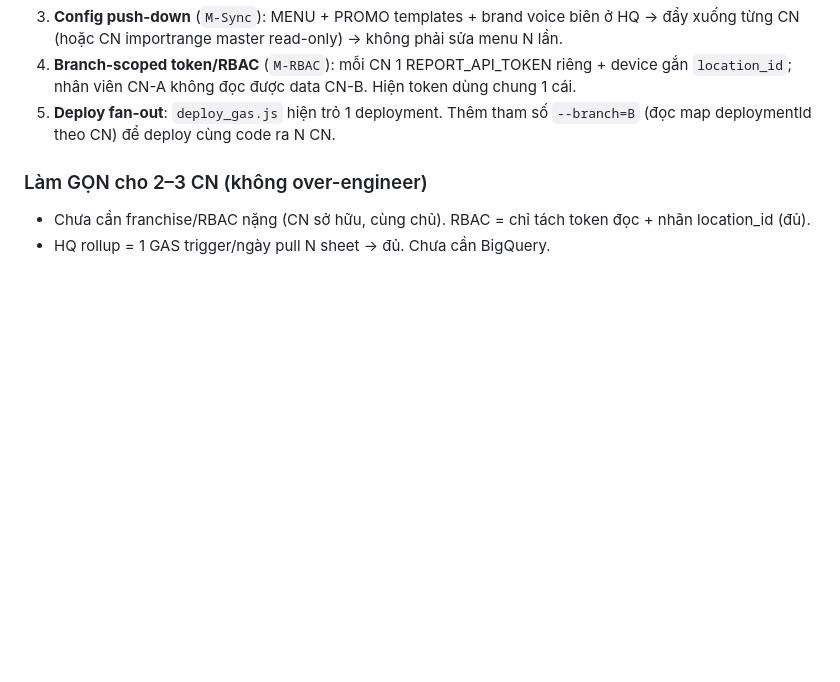
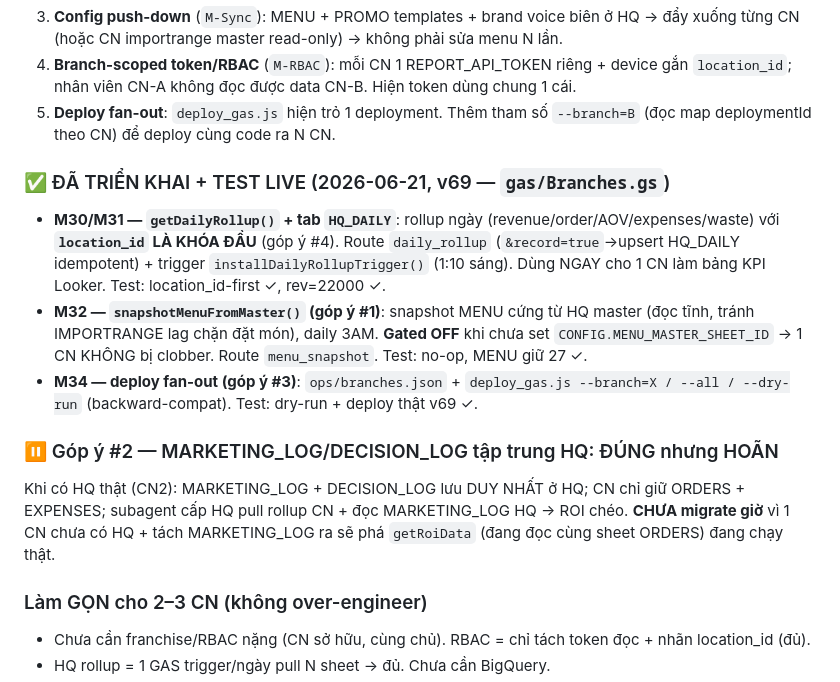
Before and after one commit to hibbman23-dpd/Mitsucafe, a Markdown page: docs/master-workflow-v3.md, the part around the change. GitHub-like rendering; blank space fills up the shorter version.

Commit message:
docs(scale): mark M30/M31/M32/M34 built+tested; record HQ-marketing model (#2) as deferred

```diff
--- a/docs/master-workflow-v3.md
+++ b/docs/master-workflow-v3.md
@@ -101,6 +101,14 @@ CN C: Spreadsheet_C  ───────────────────
 4. **Branch-scoped token/RBAC** (`M-RBAC`): mỗi CN 1 REPORT_API_TOKEN riêng + device gắn `location_id`; nhân viên CN-A không đọc được data CN-B. Hiện token dùng chung 1 cái.
 5. **Deploy fan-out**: `deploy_gas.js` hiện trỏ 1 deployment. Thêm tham số `--branch=B` (đọc map deploymentId theo CN) để deploy cùng code ra N CN.
 
+### ✅ ĐÃ TRIỂN KHAI + TEST LIVE (2026-06-21, v69 — `gas/Branches.gs`)
+- **M30/M31 — `getDailyRollup()` + tab `HQ_DAILY`**: rollup ngày (revenue/order/AOV/expenses/waste) với **`location_id` LÀ KHÓA ĐẦU** (góp ý #4). Route `daily_rollup` (`&record=true`→upsert HQ_DAILY idempotent) + trigger `installDailyRollupTrigger()` (1:10 sáng). Dùng NGAY cho 1 CN làm bảng KPI Looker. Test: location_id-first ✓, rev=22000 ✓.
+- **M32 — `snapshotMenuFromMaster()` (góp ý #1)**: snapshot MENU cứng từ HQ master (đọc tĩnh, tránh IMPORTRANGE lag chặn đặt món), daily 3AM. **Gated OFF** khi chưa set `CONFIG.MENU_MASTER_SHEET_ID` → 1 CN KHÔNG bị clobber. Route `menu_snapshot`. Test: no-op, MENU giữ 27 ✓.
+- **M34 — deploy fan-out (góp ý #3)**: `ops/branches.json` + `deploy_gas.js --branch=X / --all / --dry-run` (backward-compat). Test: dry-run + deploy thật v69 ✓.
+
+### ⏸ Góp ý #2 — MARKETING_LOG/DECISION_LOG tập trung HQ: ĐÚNG nhưng HOÃN
+Khi có HQ thật (CN2): MARKETING_LOG + DECISION_LOG lưu DUY NHẤT ở HQ; CN chỉ giữ ORDERS + EXPENSES; subagent cấp HQ pull rollup CN + đọc MARKETING_LOG HQ → ROI chéo. **CHƯA migrate giờ** vì 1 CN chưa có HQ + tách MARKETING_LOG ra sẽ phá `getRoiData` (đang đọc cùng sheet ORDERS) đang chạy thật.
+
 ### Làm GỌN cho 2–3 CN (không over-engineer)
 - Chưa cần franchise/RBAC nặng (CN sở hữu, cùng chủ). RBAC = chỉ tách token đọc + nhãn location_id (đủ).
 - HQ rollup = 1 GAS trigger/ngày pull N sheet → đủ. Chưa cần BigQuery.
```
